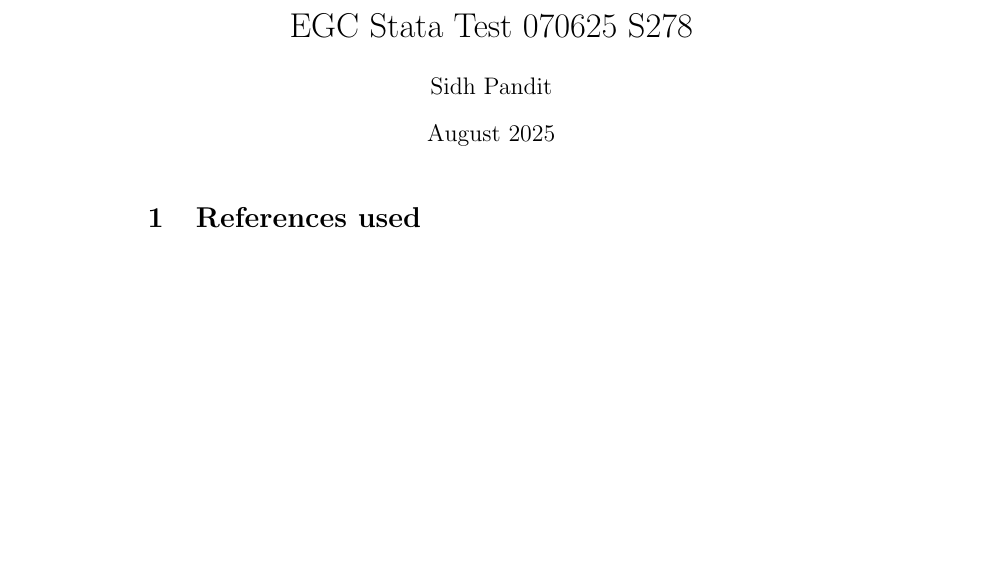
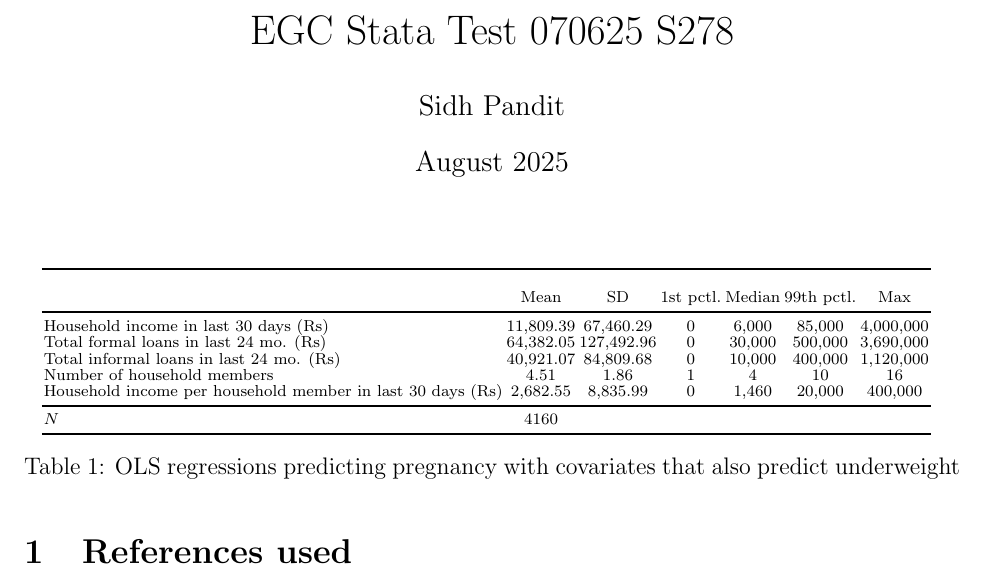
Before and after one commit to panditsidh/EGC_Stata_Test_070625-S278, a LaTeX document (main.tex): part of the page, cut so that both start at the same text, the shorter picture padded with empty space. Compiled offline with pdfLaTeX.

Commit message:
Updates from Overleaf

```diff
--- a/main.tex
+++ b/main.tex
@@ -1,5 +1,29 @@
-\documentclass{article}
-\usepackage{graphicx} % Required for inserting images
+\documentclass[12pt]{article}
+\usepackage{graphicx} %package to manage images
+\graphicspath{ {./figures/} }
+\usepackage{caption}
+\usepackage[font=scriptsize]{subcaption}
+\captionsetup[figure]{labelsep=none}
+\captionsetup[table]{labelsep=none}
+\usepackage{bbm}
+\usepackage{amsmath}
+\usepackage{import}
+\usepackage{array}
+\usepackage{booktabs}
+\usepackage{afterpage}
+\usepackage{floatrow}
+\usepackage{pdflscape}
+\usepackage{soul}
+\usepackage{float}
+\usepackage{adjustbox}
+\usepackage{longtable}
+\usepackage{caption}
+\usepackage{setspace}
+\usepackage{afterpage}
+\usepackage[margin=1in]{geometry}
+\usepackage[round]{natbib}
+\usepackage{hyperref}
+\usepackage{titlesec}
 
 \title{EGC Stata Test 070625 S278}
 \author{Sidh Pandit}
@@ -9,7 +33,14 @@
 
 \maketitle
 
-
+\begin{table}[H]
+    \centering
+    \scriptsize % shrink text
+    \caption{: OLS regressions predicting pregnancy with covariates that also predict underweight}
+    \setlength{\tabcolsep}{1pt}
+    \renewcommand{\arraystretch}{0.81}
+    {\input{tables/table01_summary}}
+\end{table}
 
 
 
```
